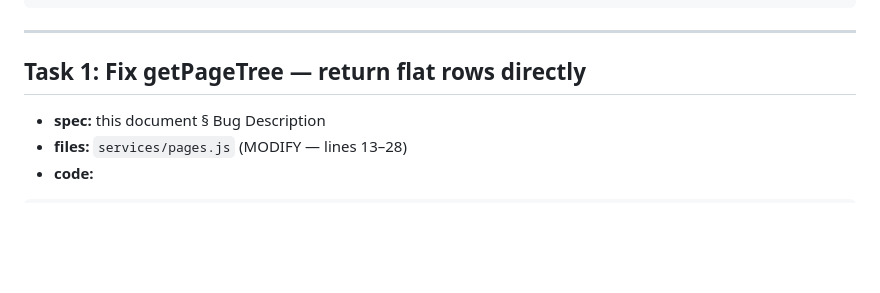
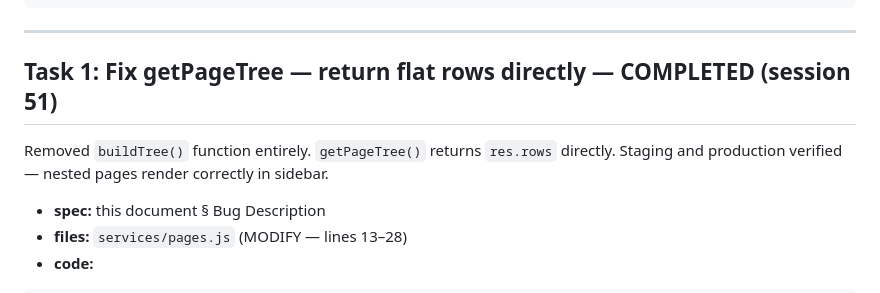
Before and after one commit to sspaynter/knowledge-base, a Markdown page: docs/plans/2026-03-04-getpagetree-hierarchy-fix.md, the part around the change. Rendered like a GitHub page; blank space fills up the shorter version.

Commit message:
docs: mark getPageTree fix plan complete (session 51)
Co-Authored-By: Claude Opus 4.6 <noreply@anthropic.com>

```diff
--- a/docs/plans/2026-03-04-getpagetree-hierarchy-fix.md
+++ b/docs/plans/2026-03-04-getpagetree-hierarchy-fix.md
@@ -41,7 +41,9 @@ function buildTree(rows, parentId = null) {
 
 ---
 
-## Task 1: Fix getPageTree — return flat rows directly
+## Task 1: Fix getPageTree — return flat rows directly — COMPLETED (session 51)
+
+Removed `buildTree()` function entirely. `getPageTree()` returns `res.rows` directly. Staging and production verified — nested pages render correctly in sidebar.
 
 - **spec:** this document § Bug Description
 - **files:** `services/pages.js` (MODIFY — lines 13–28)
```
